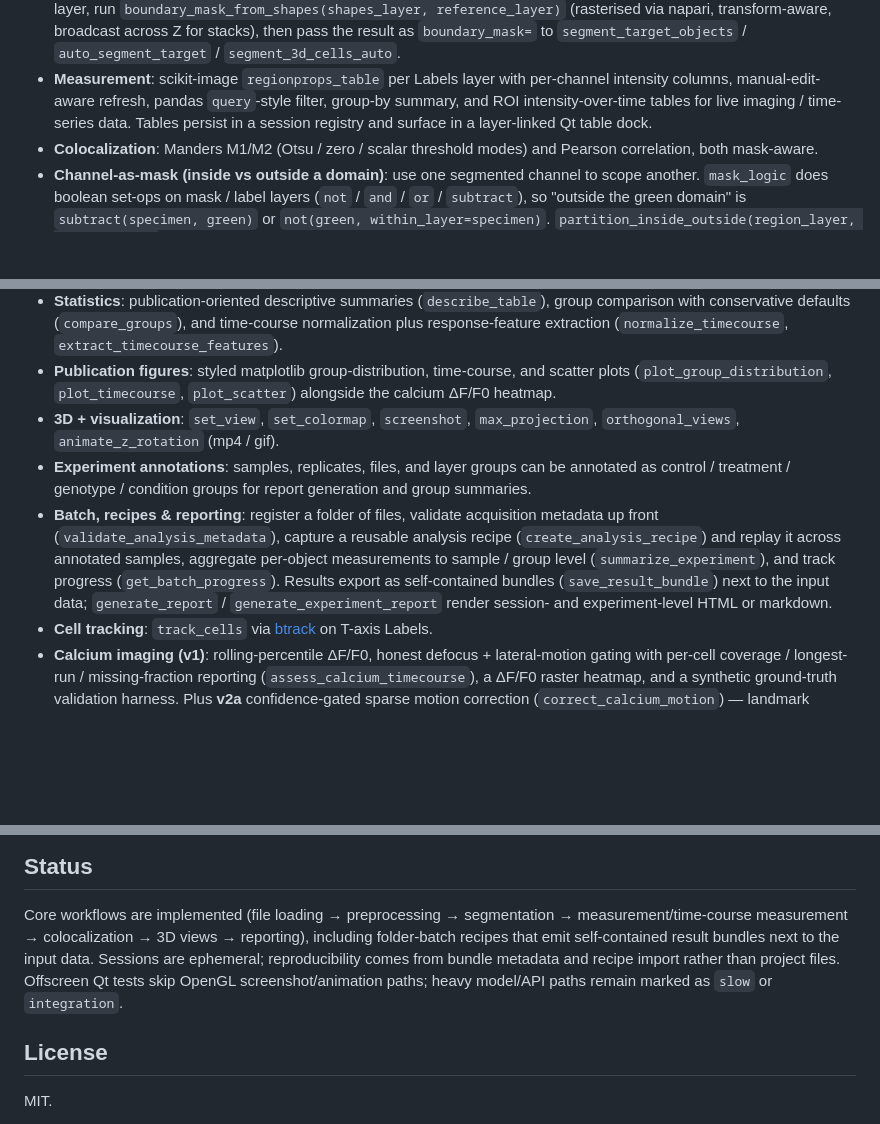
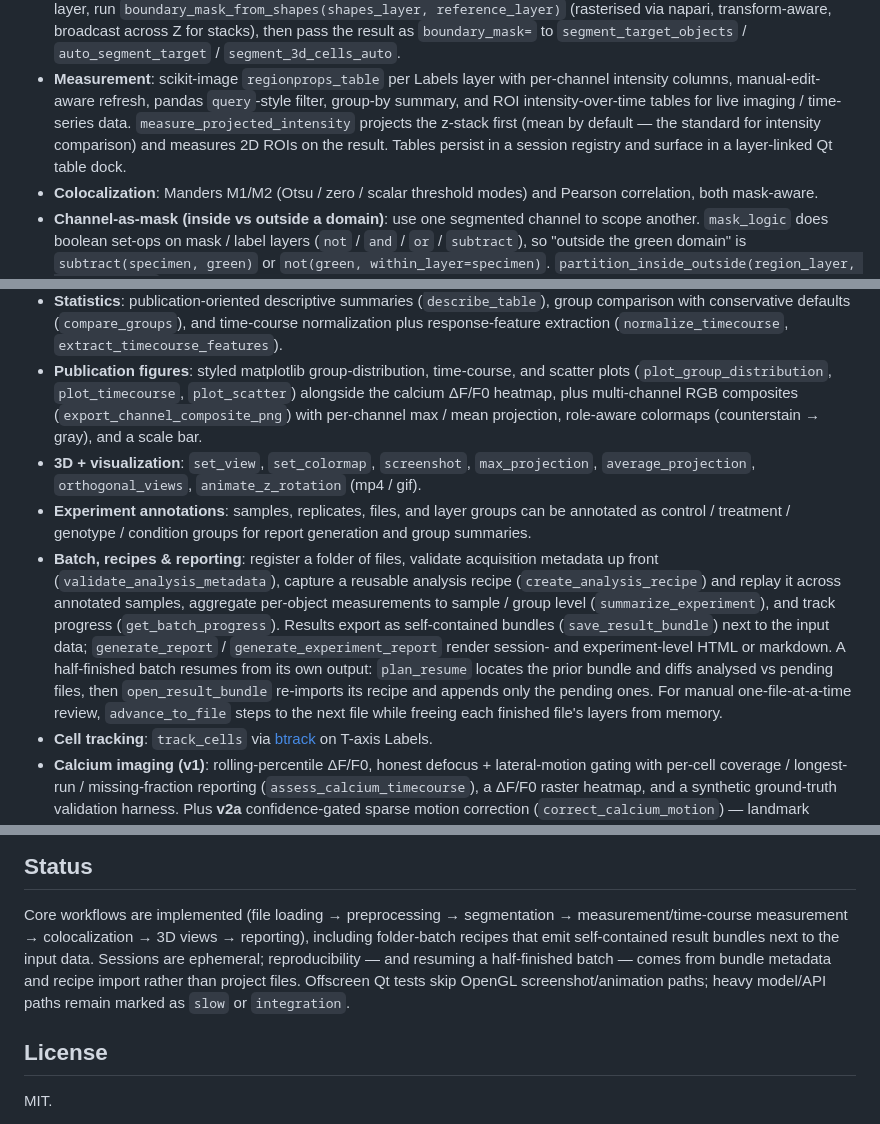
Before and after one commit to CrazyWaterdeer/Imajin, a Markdown page: README.md, 3 parts joined by grey strips. GitHub-like rendering; blank space fills up the shorter version.

Commit message:
docs(readme): document resume-batch + projected/average projection + composite PNG
Four registered user-facing tools were missing from the feature list:
- batch resume: plan_resume -> open_result_bundle (+ advance_to_file memory-freeing step)
- measure_projected_intensity: project the z-stack (mean) then measure 2D ROIs
- average_projection: added to the 3D+visualization list
- export_channel_composite_png: publication multi-channel RGB composite

Each blurb was verified against the live @tool descriptions (104 tools total).

Co-Authored-By: Claude Fable 5 <noreply@anthropic.com>
Claude-Session: https://claude.ai/code/session_01AY61xMkmBGeiGu5UP6HRqU

```diff
--- a/README.md
+++ b/README.md
@@ -47,7 +47,9 @@ happen.
 - **Measurement**: scikit-image `regionprops_table` per Labels layer with
   per-channel intensity columns, manual-edit-aware refresh, pandas
   `query`-style filter, group-by summary, and ROI intensity-over-time tables
-  for live imaging / time-series data. Tables persist in a session registry
+  for live imaging / time-series data. `measure_projected_intensity` projects
+  the z-stack first (mean by default — the standard for intensity comparison)
+  and measures 2D ROIs on the result. Tables persist in a session registry
   and surface in a layer-linked Qt table dock.
 - **Colocalization**: Manders M1/M2 (Otsu / zero / scalar threshold modes)
   and Pearson correlation, both mask-aware.
@@ -87,9 +89,12 @@ happen.
   `extract_timecourse_features`).
 - **Publication figures**: styled matplotlib group-distribution, time-course,
   and scatter plots (`plot_group_distribution`, `plot_timecourse`,
-  `plot_scatter`) alongside the calcium ΔF/F0 heatmap.
+  `plot_scatter`) alongside the calcium ΔF/F0 heatmap, plus multi-channel RGB
+  composites (`export_channel_composite_png`) with per-channel max / mean
+  projection, role-aware colormaps (counterstain → gray), and a scale bar.
 - **3D + visualization**: `set_view`, `set_colormap`, `screenshot`,
-  `max_projection`, `orthogonal_views`, `animate_z_rotation` (mp4 / gif).
+  `max_projection`, `average_projection`, `orthogonal_views`,
+  `animate_z_rotation` (mp4 / gif).
 - **Experiment annotations**: samples, replicates, files, and layer groups can
   be annotated as control / treatment / genotype / condition groups for
   report generation and group summaries.
@@ -100,7 +105,11 @@ happen.
   (`summarize_experiment`), and track progress (`get_batch_progress`). Results
   export as self-contained bundles (`save_result_bundle`) next to the input
   data; `generate_report` / `generate_experiment_report` render session- and
-  experiment-level HTML or markdown.
+  experiment-level HTML or markdown. A half-finished batch resumes from its own
+  output: `plan_resume` locates the prior bundle and diffs analysed vs pending
+  files, then `open_result_bundle` re-imports its recipe and appends only the
+  pending ones. For manual one-file-at-a-time review, `advance_to_file` steps to
+  the next file while freeing each finished file's layers from memory.
 - **Cell tracking**: `track_cells` via [btrack](https://github.com/quantumjot/btrack)
   on T-axis Labels.
 - **Calcium imaging (v1)**: rolling-percentile ΔF/F0, honest defocus +
@@ -191,10 +200,10 @@ export OPENAI_API_KEY=sk-...               # OpenAI / Anthropic-compat backends
 Core workflows are implemented (file loading → preprocessing → segmentation →
 measurement/time-course measurement → colocalization → 3D views → reporting),
 including folder-batch recipes that emit self-contained result bundles next to
-the input data. Sessions are ephemeral; reproducibility comes from bundle
-metadata and recipe import rather than project files. Offscreen Qt tests skip
-OpenGL screenshot/animation paths; heavy model/API paths remain marked as
-`slow` or `integration`.
+the input data. Sessions are ephemeral; reproducibility — and resuming a
+half-finished batch — comes from bundle metadata and recipe import rather than
+project files. Offscreen Qt tests skip OpenGL screenshot/animation paths; heavy
+model/API paths remain marked as `slow` or `integration`.
 
 ## License
 
```
